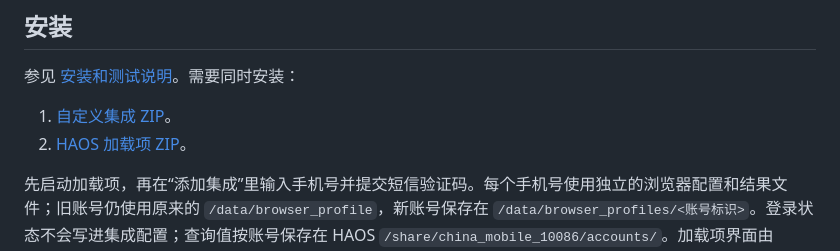
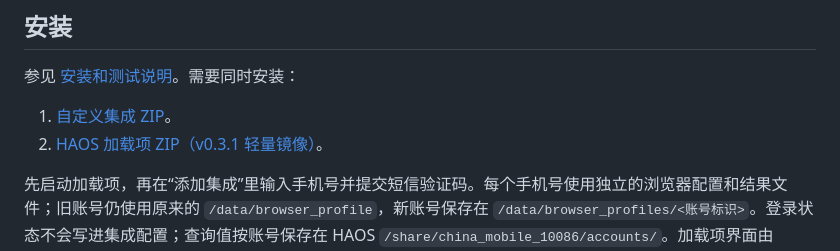
Before and after one commit to cumtwjq/china-mobile-10086-ha, a Markdown page: README.md, the part around the change. GitHub-like rendering.

```diff
--- a/README.md
+++ b/README.md
@@ -9,7 +9,7 @@
 参见 [安装和测试说明](INSTALL.md)。需要同时安装：
 
 1. [自定义集成 ZIP](https://github.com/cumtwjq/china-mobile-10086-ha/releases/download/v0.3.0/china_mobile_10086-experimental.zip)。
-2. [HAOS 加载项 ZIP](https://github.com/cumtwjq/china-mobile-10086-ha/releases/download/v0.3.0/china_mobile_10086-haos-app.zip)。
+2. [HAOS 加载项 ZIP（v0.3.1 轻量镜像）](https://github.com/cumtwjq/china-mobile-10086-ha/releases/download/v0.3.1/china_mobile_10086-haos-app.zip)。
 
 先启动加载项，再在“添加集成”里输入手机号并提交短信验证码。每个手机号使用独立的浏览器配置和结果文件；旧账号仍使用原来的 `/data/browser_profile`，新账号保存在 `/data/browser_profiles/<账号标识>`。登录状态不会写进集成配置；查询值按账号保存在 HAOS `/share/china_mobile_10086/accounts/`。加载项界面由 Home Assistant Ingress 保护，不开放额外的局域网端口。
 
```
Also changed, not shown: INSTALL.md (+1 -1 lines).
